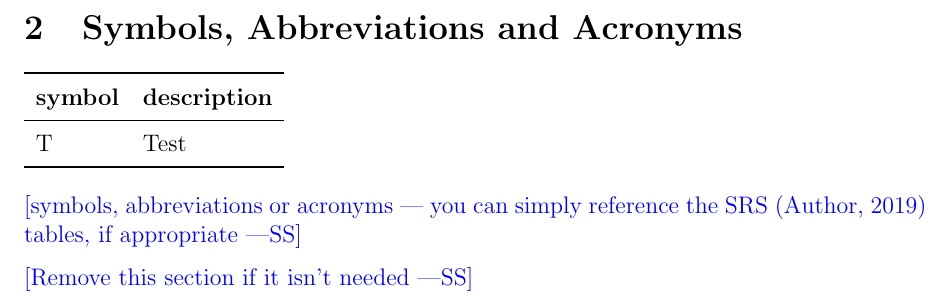
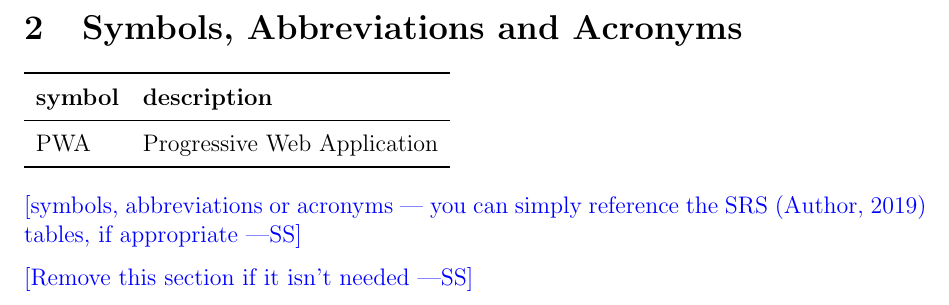
Before and after one commit to arkinmodi/project-sayyara, a LaTeX document (docs/VnVPlan/VnVPlan.tex): part of page 5 of 15, cut so that both start at the same text. Compiled offline with pdfLaTeX.

Commit message:
Add PWA as acronym

```diff
--- a/docs/VnVPlan/VnVPlan.tex
+++ b/docs/VnVPlan/VnVPlan.tex
@@ -57,9 +57,9 @@
 \renewcommand{\arraystretch}{1.2}
 \begin{tabular}{l l}
 	\toprule
-	\textbf{symbol} & \textbf{description} \\
+	\textbf{symbol} & \textbf{description}        \\
 	\midrule
-	T               & Test                 \\
+	PWA             & Progressive Web Application \\
 	\bottomrule
 \end{tabular}\\
 
```
